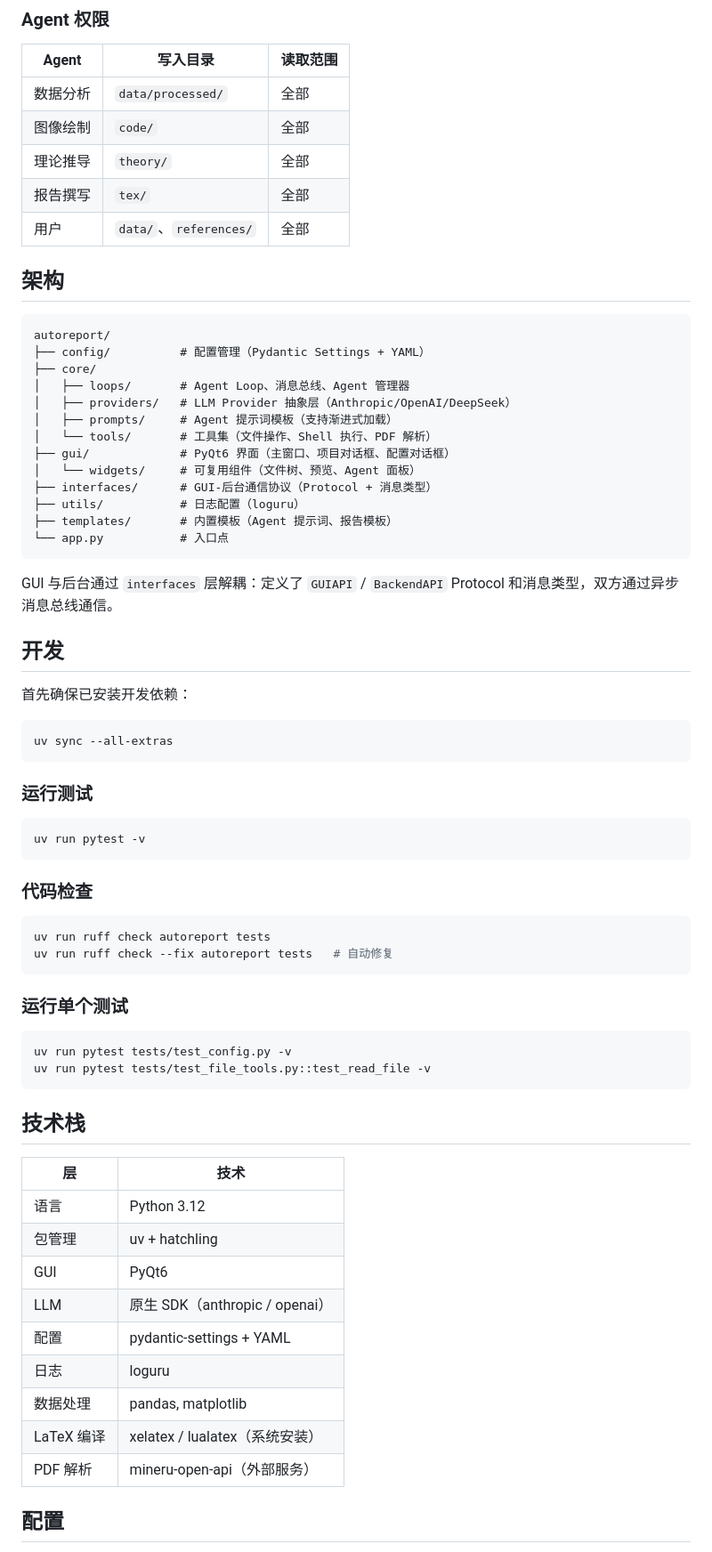
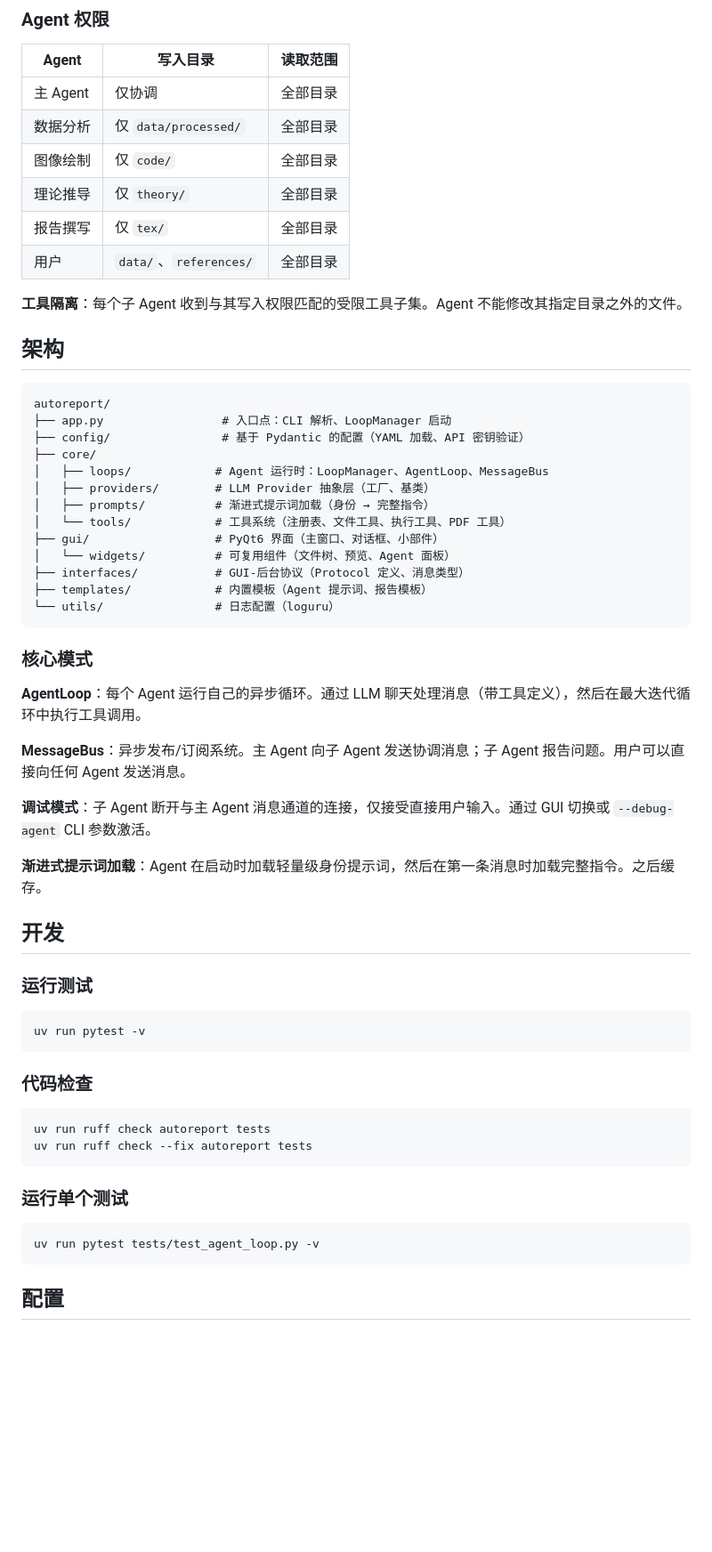
Before and after one commit to xjsongphy/AutoReport, a Markdown page: README_zh.md, the part around one of its changes. Shown at 89% size. Rendered like a GitHub page; blank space fills up the shorter version.

Commit message:
docs: 更新双语 README，整合最新功能
- 新增 UI/UX 章节（VSCode/Claude Code 风格）
- 更新功能特性列表（流式传输、最近项目缓存、上下文引用栏）
- 简化项目结构说明
- 更新架构描述，突出核心模式
- 移除冗余内容，提高可读性

Co-Authored-By: Claude Opus 4.7 <noreply@anthropic.com>

````diff
--- a/README_zh.md
+++ b/README_zh.md
@@ -84,40 +80,45 @@ my_experiment/
 ### Agent 权限
 
 | Agent | 写入目录 | 读取范围 |
-|-------|---------|---------|
-| 数据分析 | `data/processed/` | 全部 |
-| 图像绘制 | `code/` | 全部 |
-| 理论推导 | `theory/` | 全部 |
-| 报告撰写 | `tex/` | 全部 |
-| 用户 | `data/`、`references/` | 全部 |
+|-------|----------------|------------|
+| 主 Agent | 仅协调 | 全部目录 |
+| 数据分析 | 仅 `data/processed/` | 全部目录 |
+| 图像绘制 | 仅 `code/` | 全部目录 |
+| 理论推导 | 仅 `theory/` | 全部目录 |
+| 报告撰写 | 仅 `tex/` | 全部目录 |
+| 用户 | `data/`、`references/` | 全部目录 |
+
+**工具隔离**：每个子 Agent 收到与其写入权限匹配的受限工具子集。Agent 不能修改其指定目录之外的文件。
 
 ## 架构
 
 ```
 autoreport/
-├── config/          # 配置管理（Pydantic Settings + YAML）
+├── app.py                 # 入口点：CLI 解析、LoopManager 启动
+├── config/                # 基于 Pydantic 的配置（YAML 加载、API 密钥验证）
 ├── core/
-│   ├── loops/       # Agent Loop、消息总线、Agent 管理器
-│   ├── providers/   # LLM Provider 抽象层（Anthropic/OpenAI/DeepSeek）
-│   ├── prompts/     # Agent 提示词模板（支持渐进式加载）
-│   └── tools/       # 工具集（文件操作、Shell 执行、PDF 解析）
-├── gui/             # PyQt6 界面（主窗口、项目对话框、配置对话框）
-│   └── widgets/     # 可复用组件（文件树、预览、Agent 面板）
-├── interfaces/      # GUI-后台通信协议（Protocol + 消息类型）
-├── utils/           # 日志配置（loguru）
-├── templates/       # 内置模板（Agent 提示词、报告模板）
-└── app.py           # 入口点
+│   ├── loops/            # Agent 运行时：LoopManager、AgentLoop、MessageBus
+│   ├── providers/        # LLM Provider 抽象层（工厂、基类）
+│   ├── prompts/          # 渐进式提示词加载（身份 → 完整指令）
+│   └── tools/            # 工具系统（注册表、文件工具、执行工具、PDF 工具）
+├── gui/                  # PyQt6 界面（主窗口、对话框、小部件）
+│   └── widgets/          # 可复用组件（文件树、预览、Agent 面板）
+├── interfaces/           # GUI-后台协议（Protocol 定义、消息类型）
+├── templates/            # 内置模板（Agent 提示词、报告模板）
+└── utils/                # 日志配置（loguru）
 ```
 
-GUI 与后台通过 `interfaces` 层解耦：定义了 `GUIAPI` / `BackendAPI` Protocol 和消息类型，双方通过异步消息总线通信。
+### 核心模式
+
+**AgentLoop**：每个 Agent 运行自己的异步循环。通过 LLM 聊天处理消息（带工具定义），然后在最大迭代循环中执行工具调用。
+
+**MessageBus**：异步发布/订阅系统。主 Agent 向子 Agent 发送协调消息；子 Agent 报告问题。用户可以直接向任何 Agent 发送消息。
+
+**调试模式**：子 Agent 断开与主 Agent 消息通道的连接，仅接受直接用户输入。通过 GUI 切换或 `--debug-agent` CLI 参数激活。
+
+**渐进式提示词加载**：Agent 在启动时加载轻量级身份提示词，然后在第一条消息时加载完整指令。之后缓存。
 
 ## 开发
-
-首先确保已安装开发依赖：
-
-```bash
-uv sync --all-extras
-```
 
 ### 运行测试
 
@@ -129,29 +130,14 @@ uv run pytest -v
 
 ```bash
 uv run ruff check autoreport tests
-uv run ruff check --fix autoreport tests   # 自动修复
+uv run ruff check --fix autoreport tests
 ```
 
 ### 运行单个测试
 
 ```bash
-uv run pytest tests/test_config.py -v
-uv run pytest tests/test_file_tools.py::test_read_file -v
+uv run pytest tests/test_agent_loop.py -v
 ```
-
-## 技术栈
-
-| 层 | 技术 |
-|----|------|
-| 语言 | Python 3.12 |
-| 包管理 | uv + hatchling |
-| GUI | PyQt6 |
-| LLM | 原生 SDK（anthropic / openai） |
-| 配置 | pydantic-settings + YAML |
-| 日志 | loguru |
-| 数据处理 | pandas, matplotlib |
-| LaTeX 编译 | xelatex / lualatex（系统安装） |
-| PDF 解析 | mineru-open-api（外部服务） |
 
 ## 配置
 
````
Also changed, not shown: other parts of README_zh.md (+48 -133 lines), README.md (+75 -159 lines).
